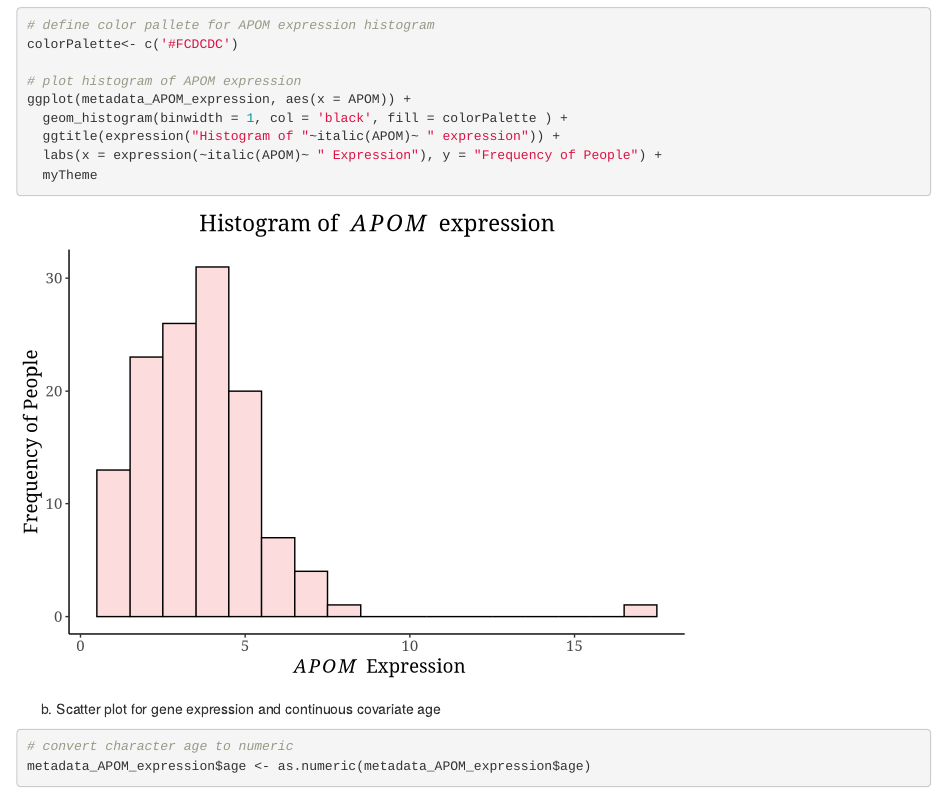
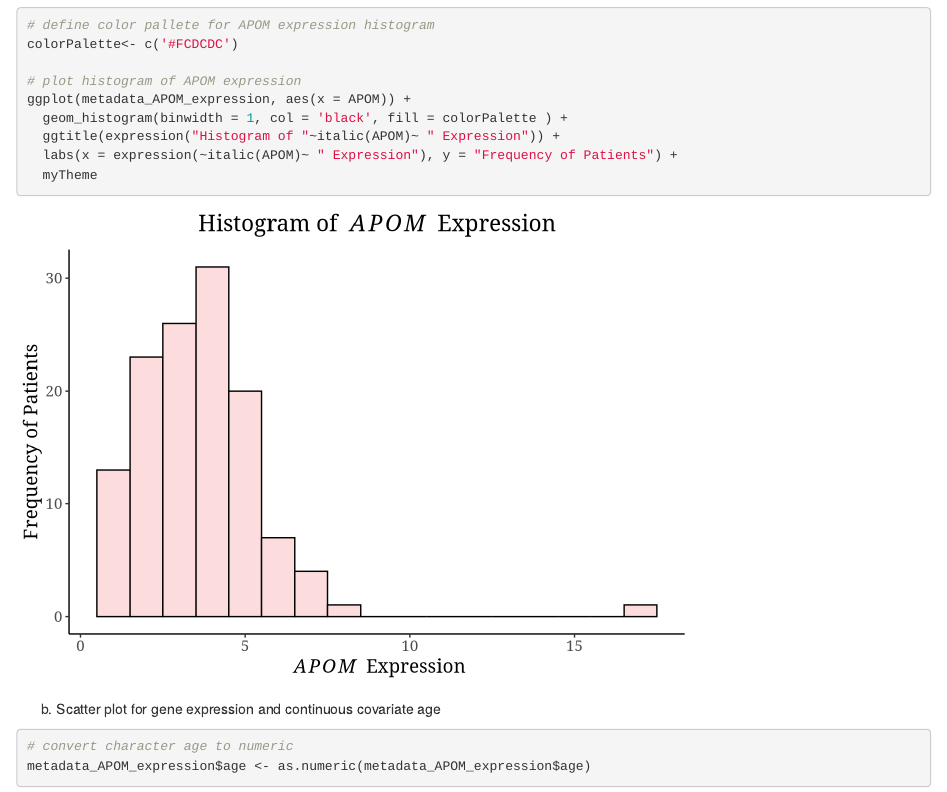
Before and after one commit to SeamusStein/QBS_103, an R Markdown document (code/FinalProject.Rmd): the page in a window 1100 px wide, from 2840 px down. Rendered offline with R 4.5, knitr and Pandoc, with nearby package versions; code that draws random numbers runs with fixed seeds of ours.

Commit message:
Fixed capitalization
Fixed capitalization

````diff
--- a/code/FinalProject.Rmd
+++ b/code/FinalProject.Rmd
@@ -63,8 +63,8 @@ colorPalette<- c('#FCDCDC')
 # plot histogram of APOM expression
 ggplot(metadata_APOM_expression, aes(x = APOM)) +
   geom_histogram(binwidth = 1, col = 'black', fill = colorPalette ) +
-  ggtitle(expression("Histogram of "~italic(APOM)~ " expression")) +
-  labs(x = expression(~italic(APOM)~ " Expression"), y = "Frequency of People") +
+  ggtitle(expression("Histogram of "~italic(APOM)~ " Expression")) +
+  labs(x = expression(~italic(APOM)~ " Expression"), y = "Frequency of Patients") +
   myTheme
 ```
 
````
Also changed, not shown: code/FinalProject.html.
